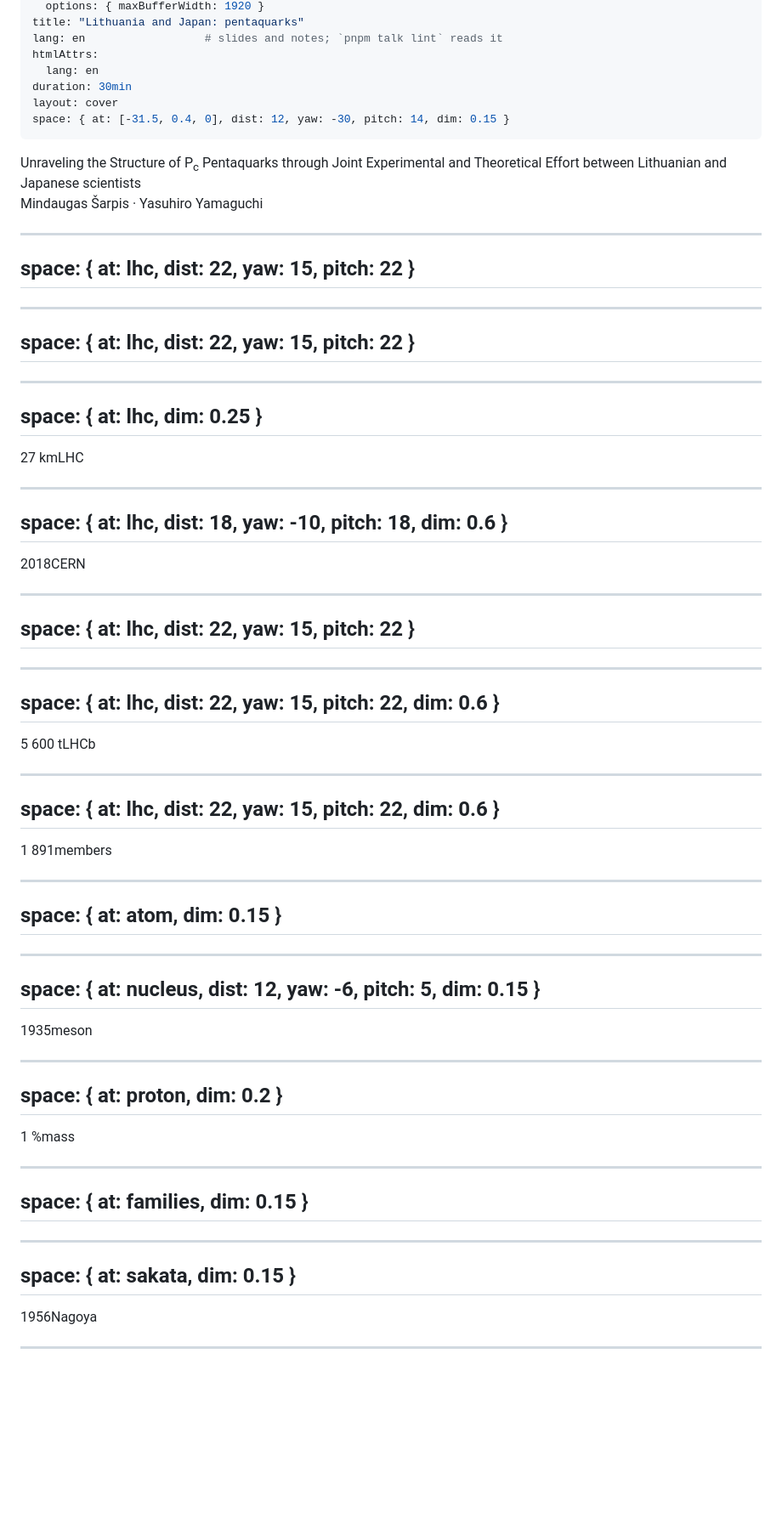
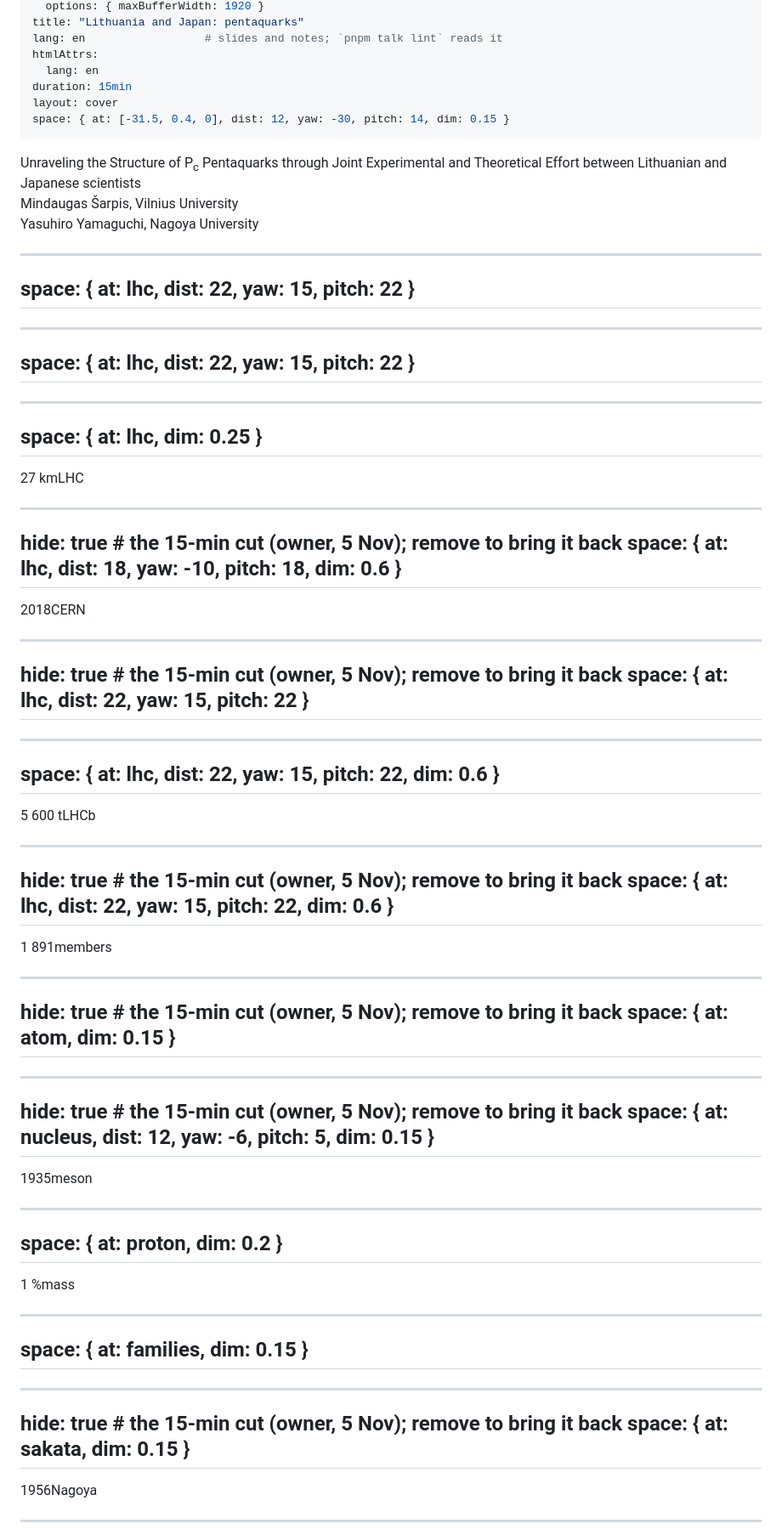
Before and after one commit to MindaugasSarpis/cern_outreach_talks, a Markdown page: talks/2026_11_18_Tokyo/deck.md, the part around one of its changes. Shown at 85% size. Drawn GitHub-style; blank space fills up the shorter version.

```diff
--- a/talks/2026_11_18_Tokyo/deck.md
+++ b/talks/2026_11_18_Tokyo/deck.md
@@ -25,14 +25,14 @@ title: "Lithuania and Japan: pentaquarks"
 lang: en                  # slides and notes; `pnpm talk lint` reads it
 htmlAttrs:
   lang: en
-duration: 30min
+duration: 15min
 layout: cover
 space: { at: [-31.5, 0.4, 0], dist: 12, yaw: -30, pitch: 14, dim: 0.15 }
 ---
 
 <div class="tokyo-title">
   <div class="t">Unraveling the Structure of P<sub>c</sub> Pentaquarks through Joint Experimental and Theoretical Effort between Lithuanian and Japanese scientists</div>
-  <div class="who">Mindaugas Šarpis · Yasuhiro Yamaguchi</div>
+  <div class="who">Mindaugas Šarpis, Vilnius University<br>Yasuhiro Yamaguchi, Nagoya University</div>
 </div>
 
 <!--
@@ -46,9 +46,9 @@ Your Excellency, ladies and gentlemen, thank you for having me. I am
 Mindaugas Šarpis, and together with Yasuhiro Yamaguchi I lead the project
 named on the screen. I lead the LHCb group at Vilnius University, which works
 on one of the four large experiments at CERN, near Geneva. In the next
-thirty minutes I would like to show you what this object behind me is, why
+fifteen minutes I would like to show you what this object behind me is, why
 physicists waited half a century to find it, and why Lithuanian and Japanese
-scientists are now studying it together. (~1 min)
+scientists are now studying it together. (~0.5 min)
 -->
 
 ---
@@ -62,7 +62,7 @@ space: { at: lhc, dist: 22, yaw: 15, pitch: 22 }
 <!--
 Lithuania (owner, 27 Oct). Clip vilnius_out.mp4 (17.8 s, no sound): from NFTMC, Vilnius
 University's physics campus in Saulėtekio slėnis, out over Vilnius (Google Earth) to the
-clouds and the Earth's limb. It ends and waits for the press. The coming back is slide 20.
+clouds and the Earth's limb. It ends and waits for the press. The coming back is slide 12.
 Sources: the owner's SpaceEngine edit, stabilised for Užsikrauk karjerai (videos/manifest.toml).
 (~0.5 min)
 -->
@@ -105,10 +105,11 @@ machine and its experiments. My group works on one of those
 experiments, LHCb.
 
 Sources: home.cern (LHC facts; member states; Lithuania; "Japan contributes
-an additional 5 billion yen", 1998). (~1.25 min)
+an additional 5 billion yen", 1998). (~0.75 min)
 -->
 
 ---
+hide: true   # the 15-min cut (owner, 5 Nov); remove to bring it back
 space: { at: lhc, dist: 18, yaw: -10, pitch: 18, dim: 0.6 }
 ---
 
@@ -129,6 +130,7 @@ Sources: home.cern (Lithuania becomes an Associate Member State, 2018; president
 -->
 
 ---
+hide: true   # the 15-min cut (owner, 5 Nov); remove to bring it back
 space: { at: lhc, dist: 22, yaw: 15, pitch: 22 }
 ---
 
@@ -158,10 +160,11 @@ What LHCb is (owner, 27 Oct). Photo: the LHCb detector in its cavern, March 2024
 (CERN-PHOTO-202403-050-3, M. Brice). 5 600 tonnes, 21 m long, 10 m high (about three
 storeys), 100 m under ground near Ferney-Voltaire; a forward spectrometer, its subdetectors one
 behind another; 4 TB/s read out in real time in Run 3.
-Sources: home.cern (LHCb); arXiv:2106.07701. (~1 min)
+Sources: home.cern (LHCb); arXiv:2106.07701. (~0.75 min)
 -->
 
 ---
+hide: true   # the 15-min cut (owner, 5 Nov); remove to bring it back
 space: { at: lhc, dist: 22, yaw: 15, pitch: 22, dim: 0.6 }
 ---
 
@@ -181,6 +184,7 @@ SPC, 22 September 2026; Vilnius University. (~0.75 min)
 -->
 
 ---
+hide: true   # the 15-min cut (owner, 5 Nov); remove to bring it back
 space: { at: atom, dim: 0.15 }
 ---
 
@@ -197,6 +201,7 @@ Source: M. Strassler, "The nuclei of atoms" (profmattstrassler.com). (~1 min)
 -->
 
 ---
+hide: true   # the 15-min cut (owner, 5 Nov); remove to bring it back
 space: { at: nucleus, dist: 12, yaw: -6, pitch: 5, dim: 0.15 }
 ---
 
@@ -238,7 +243,7 @@ their motion and of the force that holds them. Most of the mass of your body
 comes from this energy.
 
 Source: Yang et al., PRL 121 (2018) 212001; Brookhaven National Laboratory
-news. (~1.5 min)
+news. (~1 min)
 -->
 
 ---
@@ -251,10 +256,11 @@ into one of two families. On the left, a quark with an antiquark: a meson.
 On the right, three quarks: a baryon, like the proton. Hundreds of such
 particles are known, and they all follow these two recipes.
 
-The question is whether nature allows more: four quarks, five, six. (~1.25 min)
+The question is whether nature allows more: four quarks, five, six. (~0.75 min)
 -->
 
 ---
+hide: true   # the 15-min cut (owner, 5 Nov); remove to bring it back
 space: { at: sakata, dim: 0.15 }
 ---
 
```
Also changed, not shown: other parts of talks/2026_11_18_Tokyo/deck.md (+11 -7 lines), talks/2026_11_18_Tokyo/CLAUDE.md (+39 -4 lines).
